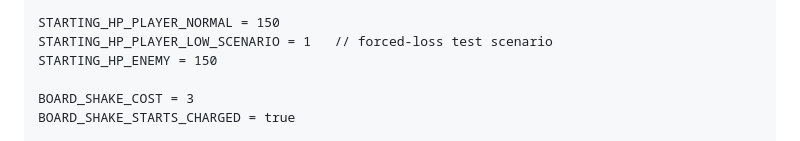
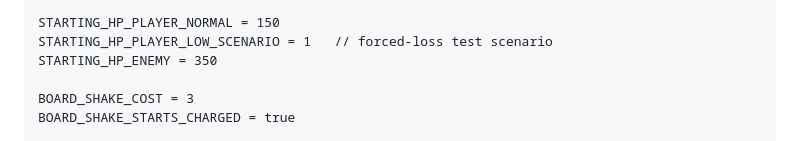
Before and after one commit to acpirate/breach, a Markdown page: breach-poc-requirements.md, the part around the change. Drawn GitHub-style.

Commit message:
modified enemy health to 350 for next iteration

```diff
--- a/breach-poc-requirements.md
+++ b/breach-poc-requirements.md
@@ -47,7 +47,7 @@ MATCH_5_NONLINE_MULTIPLIER = 1.5 // 5 in V/T/other config: crit only, no clear,
 
 STARTING_HP_PLAYER_NORMAL = 150
 STARTING_HP_PLAYER_LOW_SCENARIO = 1   // forced-loss test scenario
-STARTING_HP_ENEMY = 150
+STARTING_HP_ENEMY = 350
 
 BOARD_SHAKE_COST = 3
 BOARD_SHAKE_STARTS_CHARGED = true
```
